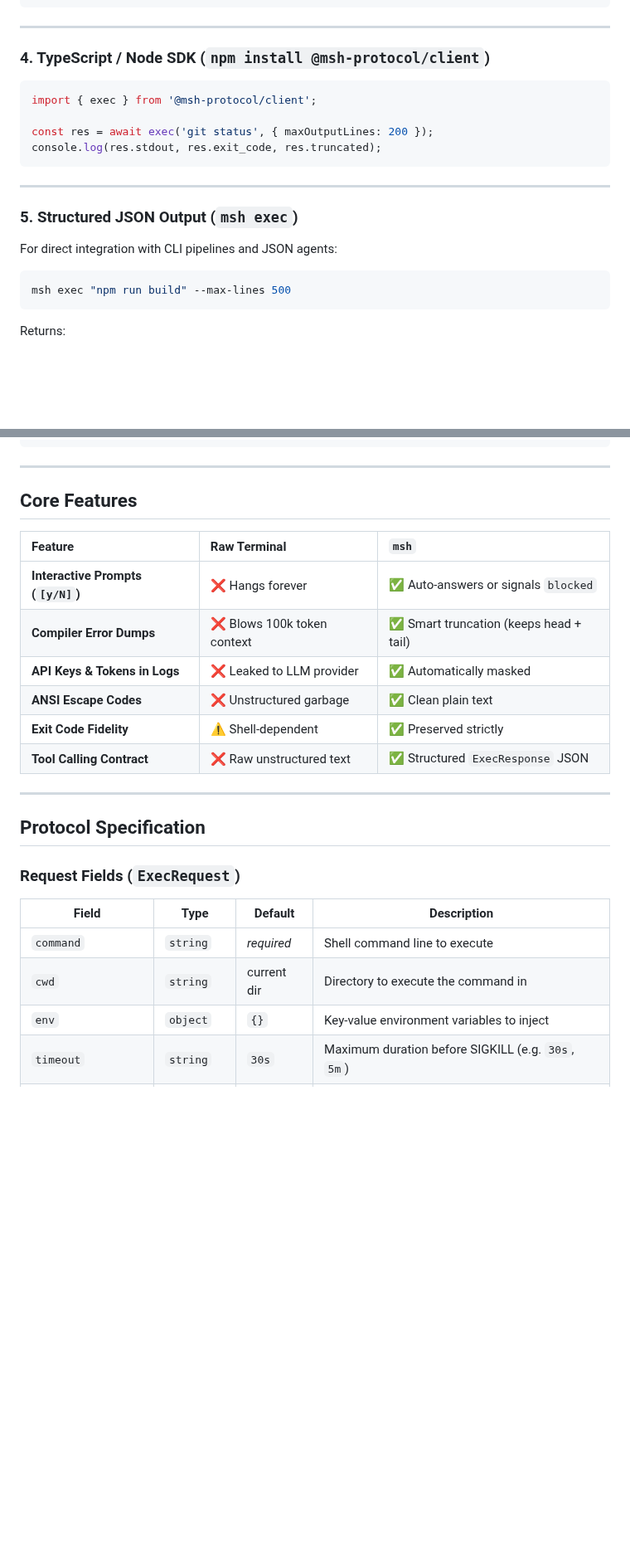
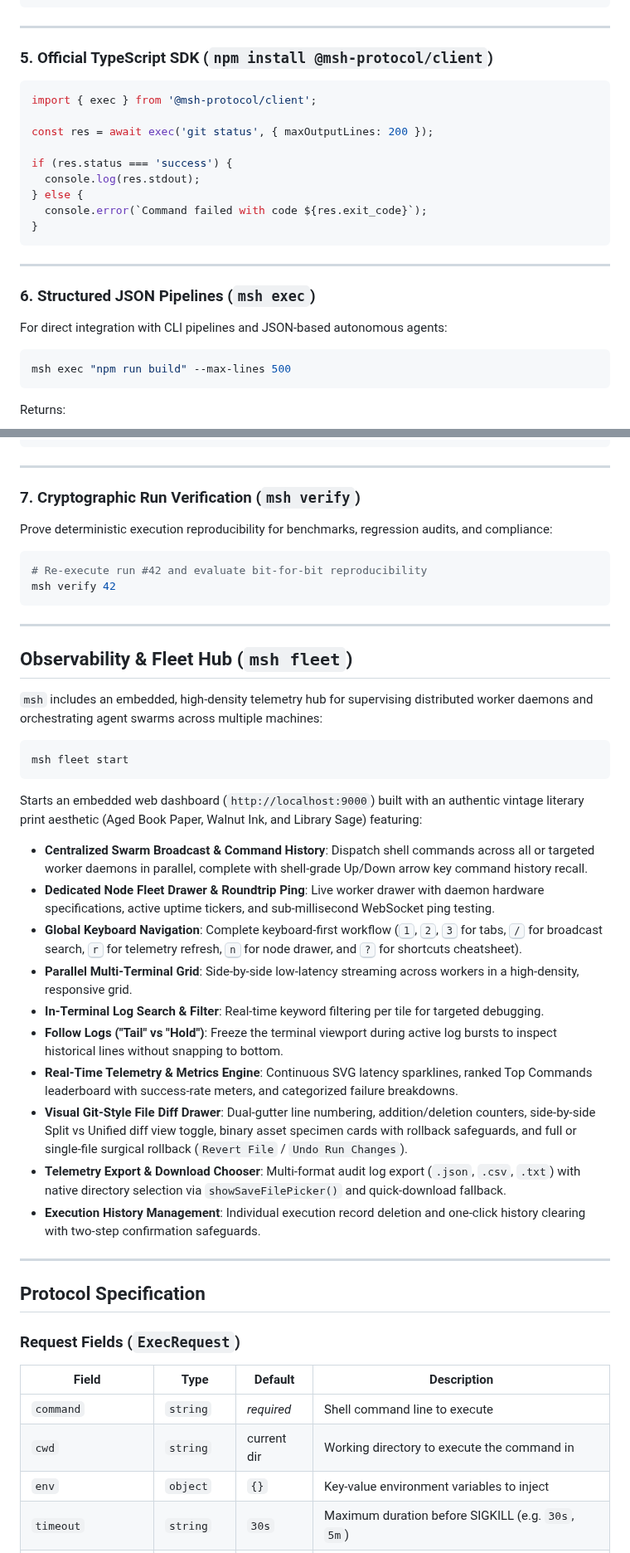
Before and after one commit to msh-protocol/msh, a Markdown page: README.md, 2 parts joined by grey strips. Shown at 83% size. GitHub-like rendering; blank space fills up the shorter version.

````diff
--- a/README.md
+++ b/README.md
@@ -105,19 +164,25 @@ def safe_shell(command: str) -> str:
 
 ---
 
-### 4. TypeScript / Node SDK (`npm install @msh-protocol/client`)
+### 5. Official TypeScript SDK (`npm install @msh-protocol/client`)
 
 ```typescript
 import { exec } from '@msh-protocol/client';
 
 const res = await exec('git status', { maxOutputLines: 200 });
-console.log(res.stdout, res.exit_code, res.truncated);
+
+if (res.status === 'success') {
+  console.log(res.stdout);
+} else {
+  console.error(`Command failed with code ${res.exit_code}`);
+}
 ```
 
 ---
 
-### 5. Structured JSON Output (`msh exec`)
-For direct integration with CLI pipelines and JSON agents:
+### 6. Structured JSON Pipelines (`msh exec`)
+
+For direct integration with CLI pipelines and JSON-based autonomous agents:
 
 ```bash
 msh exec "npm run build" --max-lines 500
@@ -141,16 +206,37 @@ Returns:
 
 ---
 
-## Core Features
+### 7. Cryptographic Run Verification (`msh verify`)
 
-| Feature | Raw Terminal | `msh` |
-| :--- | :--- | :--- |
-| **Interactive Prompts (`[y/N]`)** | ❌ Hangs forever | ✅ Auto-answers or signals `blocked` |
-| **Compiler Error Dumps** | ❌ Blows 100k token context | ✅ Smart truncation (keeps head + tail) |
-| **API Keys & Tokens in Logs** | ❌ Leaked to LLM provider | ✅ Automatically masked |
-| **ANSI Escape Codes** | ❌ Unstructured garbage | ✅ Clean plain text |
-| **Exit Code Fidelity** | ⚠️ Shell-dependent | ✅ Preserved strictly |
-| **Tool Calling Contract** | ❌ Raw unstructured text | ✅ Structured `ExecResponse` JSON |
+Prove deterministic execution reproducibility for benchmarks, regression audits, and compliance:
+
+```bash
+# Re-execute run #42 and evaluate bit-for-bit reproducibility
+msh verify 42
+```
+
+---
+
+## Observability & Fleet Hub (`msh fleet`)
+
+`msh` includes an embedded, high-density telemetry hub for supervising distributed worker daemons and orchestrating agent swarms across multiple machines:
+
+```bash
+msh fleet start
+```
+
+Starts an embedded web dashboard (`http://localhost:9000`) built with an authentic vintage literary print aesthetic (Aged Book Paper, Walnut Ink, and Library Sage) featuring:
+
+- **Centralized Swarm Broadcast & Command History**: Dispatch shell commands across all or targeted worker daemons in parallel, complete with shell-grade Up/Down arrow key command history recall.
+- **Dedicated Node Fleet Drawer & Roundtrip Ping**: Live worker drawer with daemon hardware specifications, active uptime tickers, and sub-millisecond WebSocket ping testing.
+- **Global Keyboard Navigation**: Complete keyboard-first workflow (<kbd>1</kbd>, <kbd>2</kbd>, <kbd>3</kbd> for tabs, <kbd>/</kbd> for broadcast search, <kbd>r</kbd> for telemetry refresh, <kbd>n</kbd> for node drawer, and <kbd>?</kbd> for shortcuts cheatsheet).
+- **Parallel Multi-Terminal Grid**: Side-by-side low-latency streaming across workers in a high-density, responsive grid.
+- **In-Terminal Log Search & Filter**: Real-time keyword filtering per tile for targeted debugging.
+- **Follow Logs ("Tail" vs "Hold")**: Freeze the terminal viewport during active log bursts to inspect historical lines without snapping to bottom.
+- **Real-Time Telemetry & Metrics Engine**: Continuous SVG latency sparklines, ranked Top Commands leaderboard with success-rate meters, and categorized failure breakdowns.
+- **Visual Git-Style File Diff Drawer**: Dual-gutter line numbering, addition/deletion counters, side-by-side Split vs Unified diff view toggle, binary asset specimen cards with rollback safeguards, and full or single-file surgical rollback (`Revert File` / `Undo Run Changes`).
+- **Telemetry Export & Download Chooser**: Multi-format audit log export (`.json`, `.csv`, `.txt`) with native directory selection via `showSaveFilePicker()` and quick-download fallback.
+- **Execution History Management**: Individual execution record deletion and one-click history clearing with two-step confirmation safeguards.
 
 ---
 
@@ -161,7 +247,7 @@ Returns:
 | Field | Type | Default | Description |
 |---|---|---|---|
 | `command` | `string` | *required* | Shell command line to execute |
-| `cwd` | `string` | current dir | Directory to execute the command in |
+| `cwd` | `string` | current dir | Working directory to execute the command in |
 | `env` | `object` | `{}` | Key-value environment variables to inject |
 | `timeout` | `string` | `30s` | Maximum duration before SIGKILL (e.g. `30s`, `5m`) |
 | `max_output_lines` | `integer` | `200` | Max lines to return; preserves head and tail |
````
Also changed, not shown: other parts of README.md (+84 -65 lines), docs/fleet.md (+4 -0 lines), docs/assets/fleet-dashboard.png (added), 1 other file.
